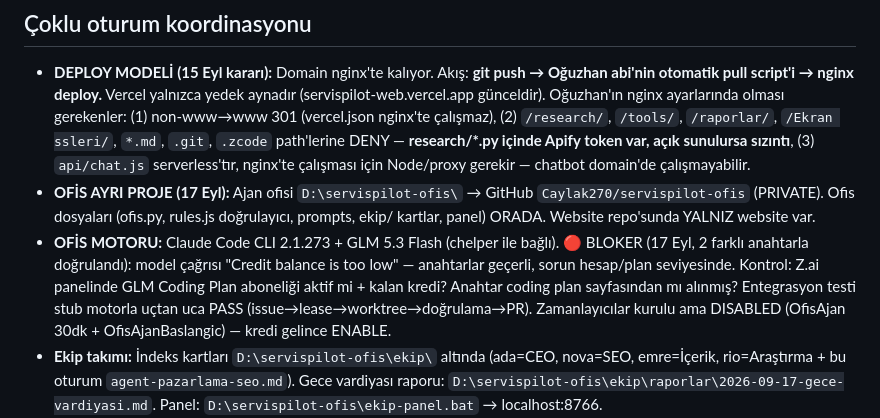
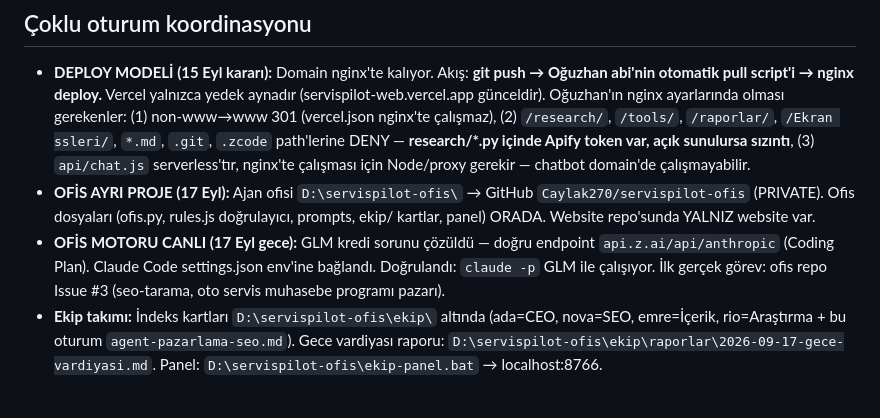
Before and after one commit to Caylak270/servispilot-web, a Markdown page: AGENTS.md, the part around the change. Rendered like a GitHub page; blank space fills up the shorter version.

Commit message:
hafiza: ofis motoru canli (GLM endpoint cozuldu, ilk gorev calisiyor)

```diff
--- a/AGENTS.md
+++ b/AGENTS.md
@@ -56,6 +56,6 @@ Kural: **içerik, reklam veya satış işi yapılmadan önce ilgili raporun gün
 
 - **DEPLOY MODELİ (15 Eyl kararı):** Domain nginx'te kalıyor. Akış: **git push → Oğuzhan abi'nin otomatik pull script'i → nginx deploy.** Vercel yalnızca yedek aynadır (servispilot-web.vercel.app günceldir). Oğuzhan'ın nginx ayarlarında olması gerekenler: (1) non-www→www 301 (vercel.json nginx'te çalışmaz), (2) `/research/`, `/tools/`, `/raporlar/`, `/Ekran ssleri/`, `*.md`, `.git`, `.zcode` path'lerine DENY — **research/*.py içinde Apify token var, açık sunulursa sızıntı**, (3) `api/chat.js` serverless'tır, nginx'te çalışması için Node/proxy gerekir — chatbot domain'de çalışmayabilir.
 - **OFİS AYRI PROJE (17 Eyl):** Ajan ofisi `D:\servispilot-ofis\` → GitHub `Caylak270/servispilot-ofis` (PRIVATE). Ofis dosyaları (ofis.py, rules.js doğrulayıcı, prompts, ekip/ kartlar, panel) ORADA. Website repo'sunda YALNIZ website var.
-- **OFİS MOTORU:** Claude Code CLI 2.1.273 + GLM 5.3 Flash (chelper ile bağlı). 🔴 BLOKER (17 Eyl, 2 farklı anahtarla doğrulandı): model çağrısı "Credit balance is too low" — anahtarlar geçerli, sorun hesap/plan seviyesinde. Kontrol: Z.ai panelinde GLM Coding Plan aboneliği aktif mi + kalan kredi? Anahtar coding plan sayfasından mı alınmış? Entegrasyon testi stub motorla uçtan uca PASS (issue→lease→worktree→doğrulama→PR). Zamanlayıcılar kurulu ama DISABLED (OfisAjan 30dk + OfisAjanBaslangic) — kredi gelince ENABLE.
+- **OFİS MOTORU CANLI (17 Eyl gece):** GLM kredi sorunu çözüldü — doğru endpoint `api.z.ai/api/anthropic` (Coding Plan). Claude Code settings.json env'ine bağlandı. Doğrulandı: `claude -p` GLM ile çalışıyor. İlk gerçek görev: ofis repo Issue #3 (seo-tarama, oto servis muhasebe programı pazarı).
 - **Ekip takımı:** İndeks kartları `D:\servispilot-ofis\ekip\` altında (ada=CEO, nova=SEO, emre=İçerik, rio=Araştırma + bu oturum `agent-pazarlama-seo.md`). Gece vardiyası raporu: `D:\servispilot-ofis\ekip\raporlar\2026-09-17-gece-vardiyasi.md`. Panel: `D:\servispilot-ofis\ekip-panel.bat` → localhost:8766.
 - **Ekip haritası (okundu, 15 Eyl):** `7e6ee18e`=GUI test, `f18f48ff`=ana geliştirme (BUG-3 şirket bilgisi bekliyor; Cal.com+21st.dev anahtar rotate EDİLMELİ), `947b566f`=mobil uyumluluk (bitti), `f0b8e382`=giriş sayfası+chatbot (bitti).
```
